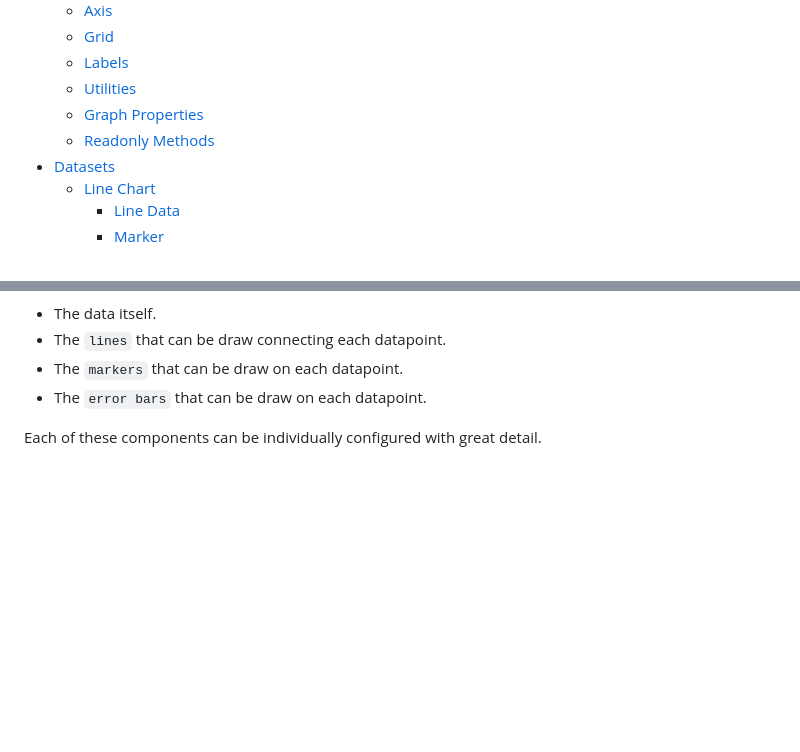
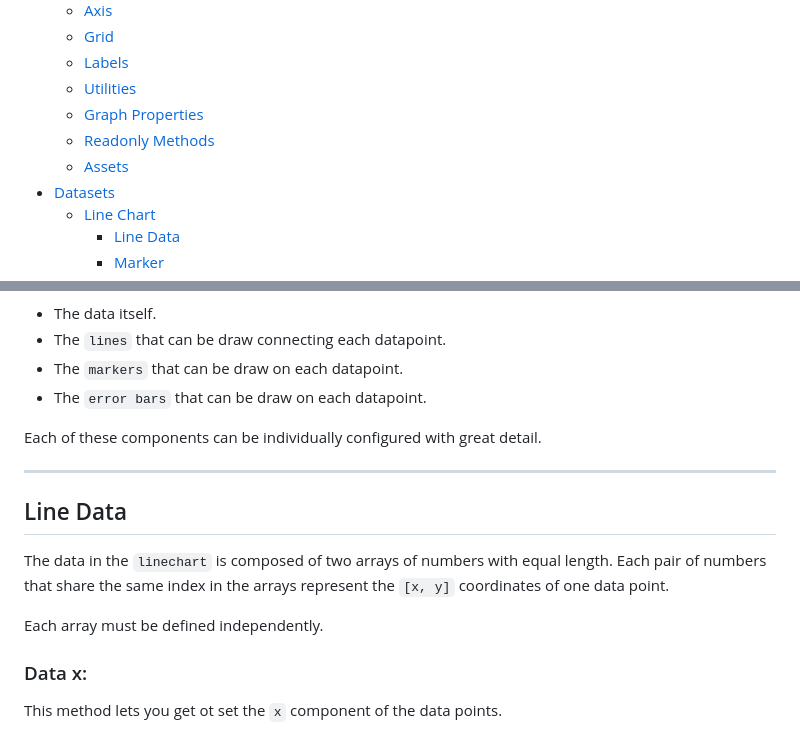
Before and after one commit to JhoselinRam/scigrapher, a Markdown page: README.md, 2 parts joined by grey strips. GitHub-like rendering; blank space fills up the shorter version.

```diff
--- a/README.md
+++ b/README.md
@@ -27,6 +27,7 @@ At the moment, the library offers four chart types, including:
   * [Utilities](#utilities)
   * [Graph Properties](#graph-properties)
   * [Readonly Methods](#readonly-methods)
+  * [Assets](#assets)
 * [Datasets](#datasets)
   * [Line Chart](#line-chart)
     * [Line Data](#line-data)
@@ -2759,3 +2794,15 @@ The main components of a line chart are:
 * The `error bars` that can be draw on each datapoint.
 
 Each of these components can be individually configured with great detail.
+
+___
+
+## Line Data
+
+The data in the `linechart` is composed of two arrays of numbers with equal length. Each pair of numbers that share the same index in the arrays represent the `[x, y]` coordinates of one data point.
+
+Each array must be defined independently.
+
+### Data x:
+
+This method lets you get ot set the `x` component of the data points.
```
Also changed, not shown: other parts of README.md (+35 -1 lines).
